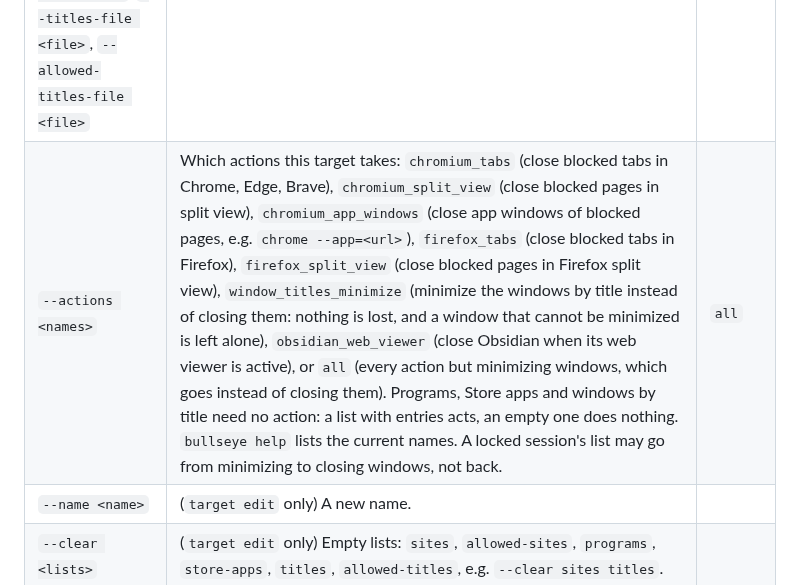
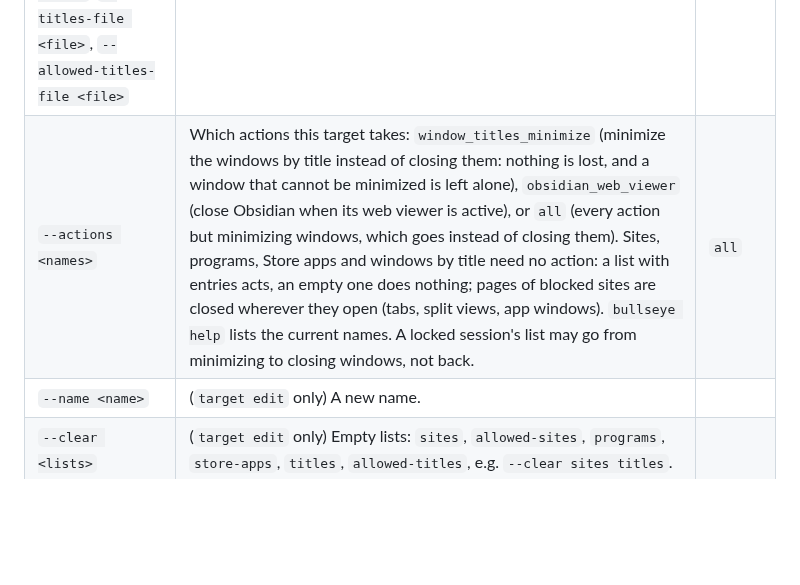
Before and after one commit to maakbaas/bullseye, a Markdown page: CLI.md, the part around the change. GitHub-like rendering; blank space fills up the shorter version.

```diff
--- a/CLI.md
+++ b/CLI.md
@@ -84,7 +84,7 @@ With `edit`, an option replaces only what it names: `--targets` replaces all its
 | `--titles <titles>` | Windows to close, by their title, the whole title with `*` as a wildcard and letter case ignored: `*YouTube*`. The whole window closes, or is minimized (`--actions`), a browser's with all its tabs. A lone `*` matches every window but Bullseye's own and Windows' shell. | none |
 | `--allowed-titles <titles>` | Window titles that are always left alone, also when this list's titles match them, written as in `--titles`: `*Visual Studio Code`. | none |
 | `--sites-file <file>`, `--allowed-sites-file <file>`, `--programs-file <file>`, `--store-apps-file <file>`, `--titles-file <file>`, `--allowed-titles-file <file>` | The same, one entry per line, from a text file. Can be combined with the options above. | |
-| `--actions <names>` | Which actions this target takes: `chromium_tabs` (close blocked tabs in Chrome, Edge, Brave), `chromium_split_view` (close blocked pages in split view), `chromium_app_windows` (close app windows of blocked pages, e.g. `chrome --app=<url>`), `firefox_tabs` (close blocked tabs in Firefox), `firefox_split_view` (close blocked pages in Firefox split view), `window_titles_minimize` (minimize the windows by title instead of closing them: nothing is lost, and a window that cannot be minimized is left alone), `obsidian_web_viewer` (close Obsidian when its web viewer is active), or `all` (every action but minimizing windows, which goes instead of closing them). Programs, Store apps and windows by title need no action: a list with entries acts, an empty one does nothing. `bullseye help` lists the current names. A locked session's list may go from minimizing to closing windows, not back. | `all` |
+| `--actions <names>` | Which actions this target takes: `window_titles_minimize` (minimize the windows by title instead of closing them: nothing is lost, and a window that cannot be minimized is left alone), `obsidian_web_viewer` (close Obsidian when its web viewer is active), or `all` (every action but minimizing windows, which goes instead of closing them). Sites, programs, Store apps and windows by title need no action: a list with entries acts, an empty one does nothing; pages of blocked sites are closed wherever they open (tabs, split views, app windows). `bullseye help` lists the current names. A locked session's list may go from minimizing to closing windows, not back. | `all` |
 | `--name <name>` | (`target edit` only) A new name. | |
 | `--clear <lists>` | (`target edit` only) Empty lists: `sites`, `allowed-sites`, `programs`, `store-apps`, `titles`, `allowed-titles`, e.g. `--clear sites titles`. | |
 
```
Also changed, not shown: AGENTS.md (+2 -2 lines), README.md (+1 -1 lines), docs/screenshots/target-editor.png, 10 other files.
